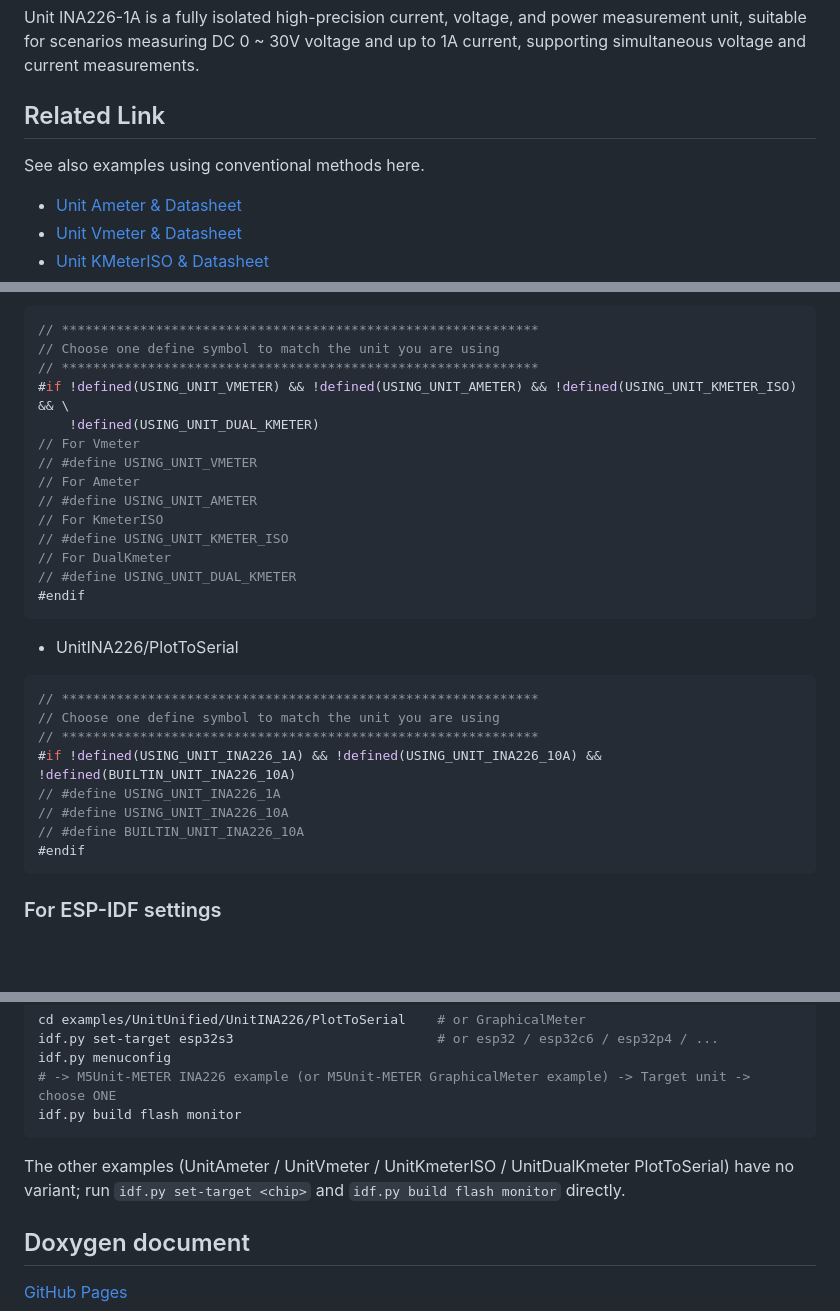
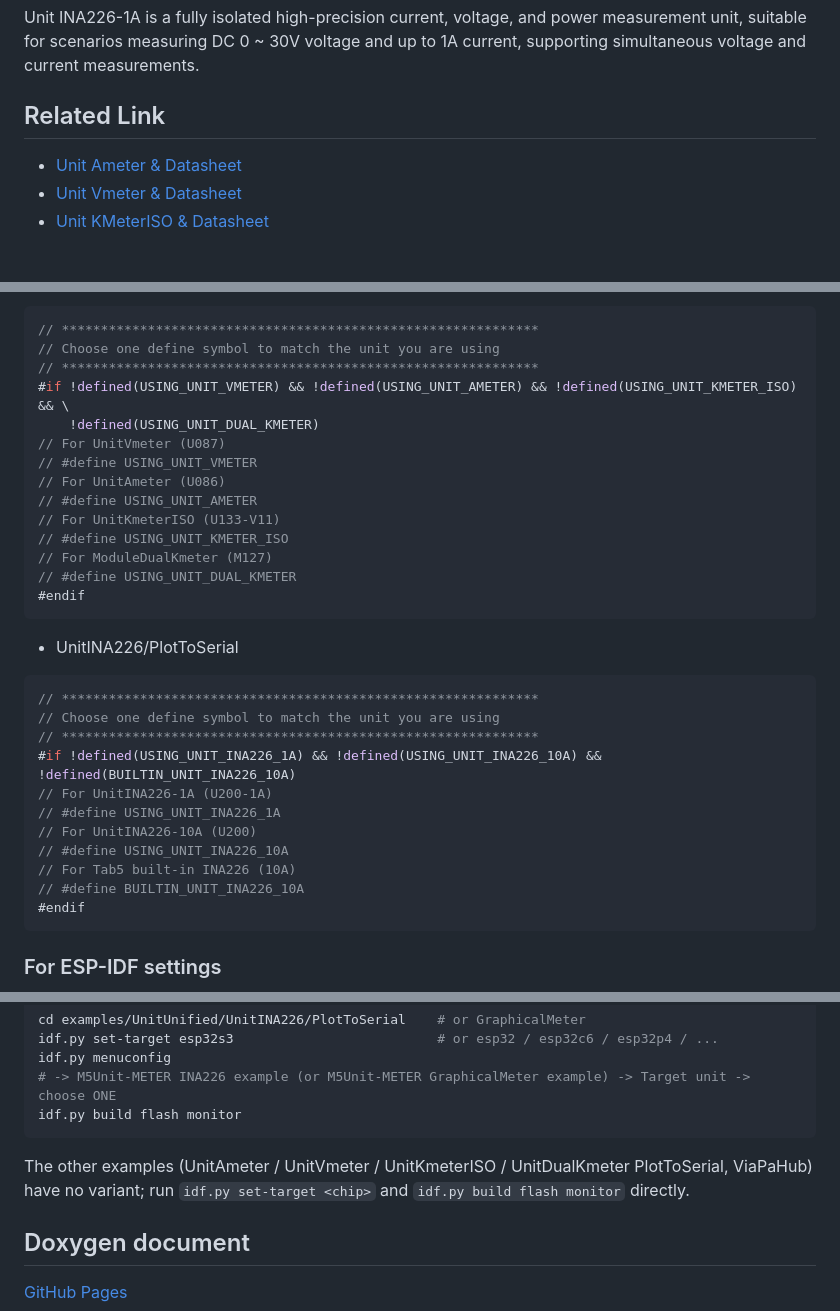
Before and after one commit to m5stack/M5Unit-METER, a Markdown page: README.md, 3 parts joined by grey strips. Drawn GitHub-style; blank space fills up the shorter version.

````diff
--- a/README.md
+++ b/README.md
@@ -46,7 +46,6 @@ Unit INA226-10A is a fully isolated high-precision current and voltage measureme
 Unit INA226-1A is a fully isolated high-precision current, voltage, and power measurement unit, suitable for scenarios measuring DC 0 ~ 30V voltage and up to 1A current, supporting simultaneous voltage and current measurements.
 
 ## Related Link
-See also examples using conventional methods here.
 
 - [Unit Ameter & Datasheet](https://docs.m5stack.com/en/unit/Ameter%20Unit)
 - [Unit Vmeter & Datasheet](https://docs.m5stack.com/en/unit/vmeter)
@@ -91,13 +90,13 @@ You must choose a define symbol for the unit you will use.
 // *************************************************************
 #if !defined(USING_UNIT_VMETER) && !defined(USING_UNIT_AMETER) && !defined(USING_UNIT_KMETER_ISO) && \
     !defined(USING_UNIT_DUAL_KMETER)
-// For Vmeter
+// For UnitVmeter (U087)
 // #define USING_UNIT_VMETER
-// For Ameter
+// For UnitAmeter (U086)
 // #define USING_UNIT_AMETER
-// For KmeterISO
+// For UnitKmeterISO (U133-V11)
 // #define USING_UNIT_KMETER_ISO
-// For DualKmeter
+// For ModuleDualKmeter (M127)
 // #define USING_UNIT_DUAL_KMETER
 #endif
 ```
@@ -108,8 +107,11 @@ You must choose a define symbol for the unit you will use.
 // Choose one define symbol to match the unit you are using
 // *************************************************************
 #if !defined(USING_UNIT_INA226_1A) && !defined(USING_UNIT_INA226_10A) && !defined(BUILTIN_UNIT_INA226_10A)
+// For UnitINA226-1A (U200-1A)
 // #define USING_UNIT_INA226_1A
+// For UnitINA226-10A (U200)
 // #define USING_UNIT_INA226_10A
+// For Tab5 built-in INA226 (10A)
 // #define BUILTIN_UNIT_INA226_10A
 #endif
 ```
@@ -137,7 +139,7 @@ idf.py menuconfig
 idf.py build flash monitor
 ```
 
-The other examples (UnitAmeter / UnitVmeter / UnitKmeterISO / UnitDualKmeter PlotToSerial) have no variant; run `idf.py set-target <chip>` and `idf.py build flash monitor` directly.
+The other examples (UnitAmeter / UnitVmeter / UnitKmeterISO / UnitDualKmeter PlotToSerial, ViaPaHub) have no variant; run `idf.py set-target <chip>` and `idf.py build flash monitor` directly.
 
 ## Doxygen document
 [GitHub Pages](https://m5stack.github.io/M5Unit-METER/)
````
